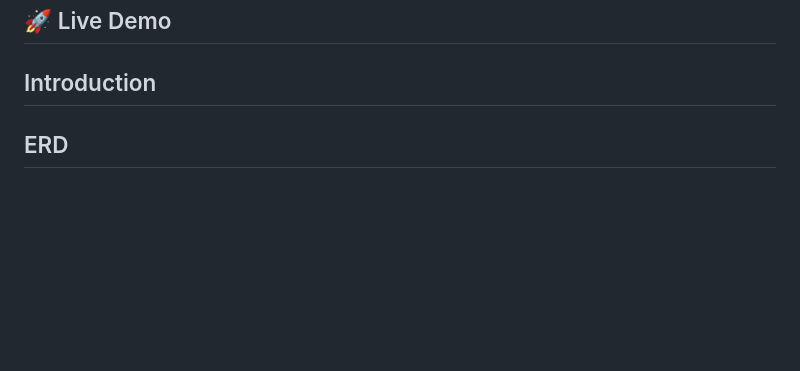
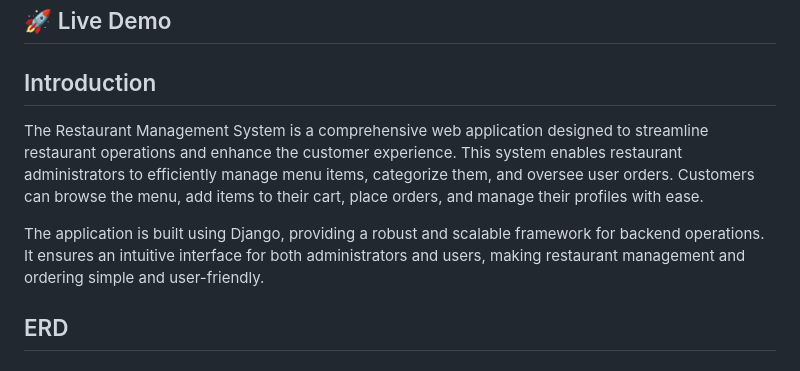
Before and after one commit to yusufhj/online-restaurant-django-project, a Markdown page: README.md, the part around the change. Rendered like a GitHub page; blank space fills up the shorter version.

Commit message:
added description

```diff
--- a/README.md
+++ b/README.md
@@ -4,6 +4,9 @@
 
 ## Introduction
 
+The Restaurant Management System is a comprehensive web application designed to streamline restaurant operations and enhance the customer experience. This system enables restaurant administrators to efficiently manage menu items, categorize them, and oversee user orders. Customers can browse the menu, add items to their cart, place orders, and manage their profiles with ease.
+
+The application is built using Django, providing a robust and scalable framework for backend operations. It ensures an intuitive interface for both administrators and users, making restaurant management and ordering simple and user-friendly.
 ## ERD
 
 ## User Stories
```
